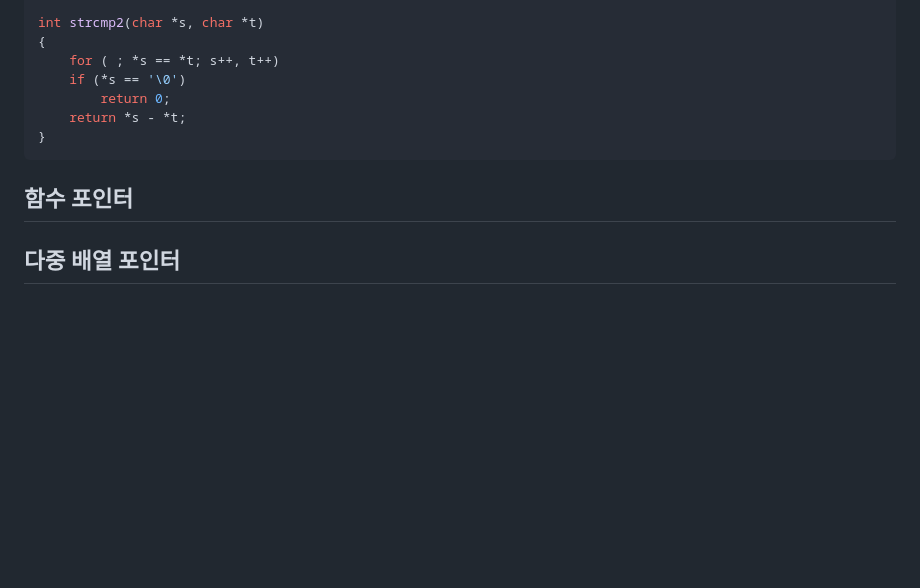
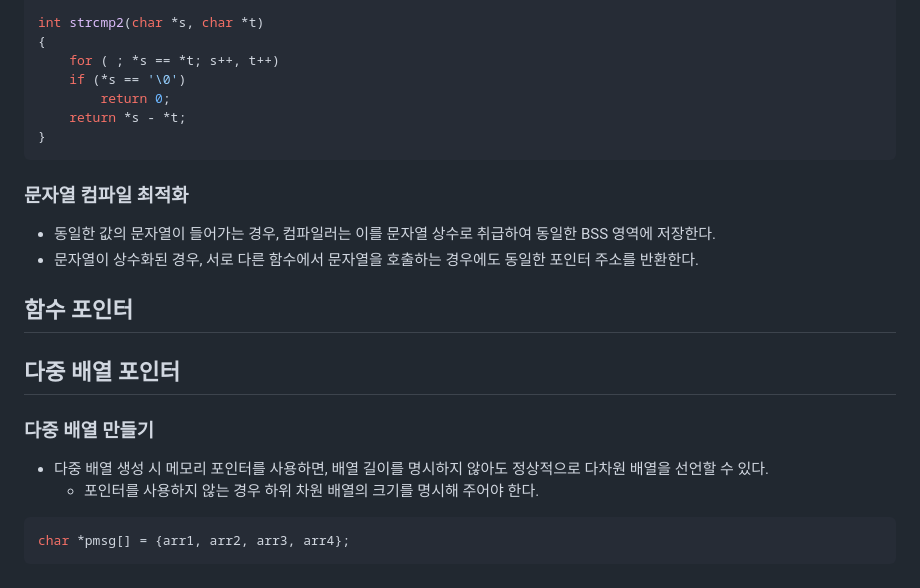
Before and after one commit to JhinJeon/TIL, a Markdown page: IoT&임베디드 교육/임베디드 시스템 코드 최적화.md, the part around the change. Drawn GitHub-style; blank space fills up the shorter version.

Commit message:
임베디드 시스템 코드 교육 3일차 오전

````diff
--- a/IoT&임베디드 교육/임베디드 시스템 코드 최적화.md
+++ b/IoT&임베디드 교육/임베디드 시스템 코드 최적화.md
@@ -229,8 +229,22 @@ int strcmp2(char *s, char *t)
 }
 ```
 
+### 문자열 컴파일 최적화
+
+- 동일한 값의 문자열이 들어가는 경우, 컴파일러는 이를 문자열 상수로 취급하여 동일한 BSS 영역에 저장한다.
+- 문자열이 상수화된 경우, 서로 다른 함수에서 문자열을 호출하는 경우에도 동일한 포인터 주소를 반환한다.
+
 ## 함수 포인터
 
 
 
 ## 다중 배열 포인터
+
+### 다중 배열 만들기
+
+- 다중 배열 생성 시 메모리 포인터를 사용하면, 배열 길이를 명시하지 않아도 정상적으로 다차원 배열을 선언할 수 있다.
+    - 포인터를 사용하지 않는 경우 하위 차원 배열의 크기를 명시해 주어야 한다.
+
+```c
+char *pmsg[] = {arr1, arr2, arr3, arr4};
+```
````
